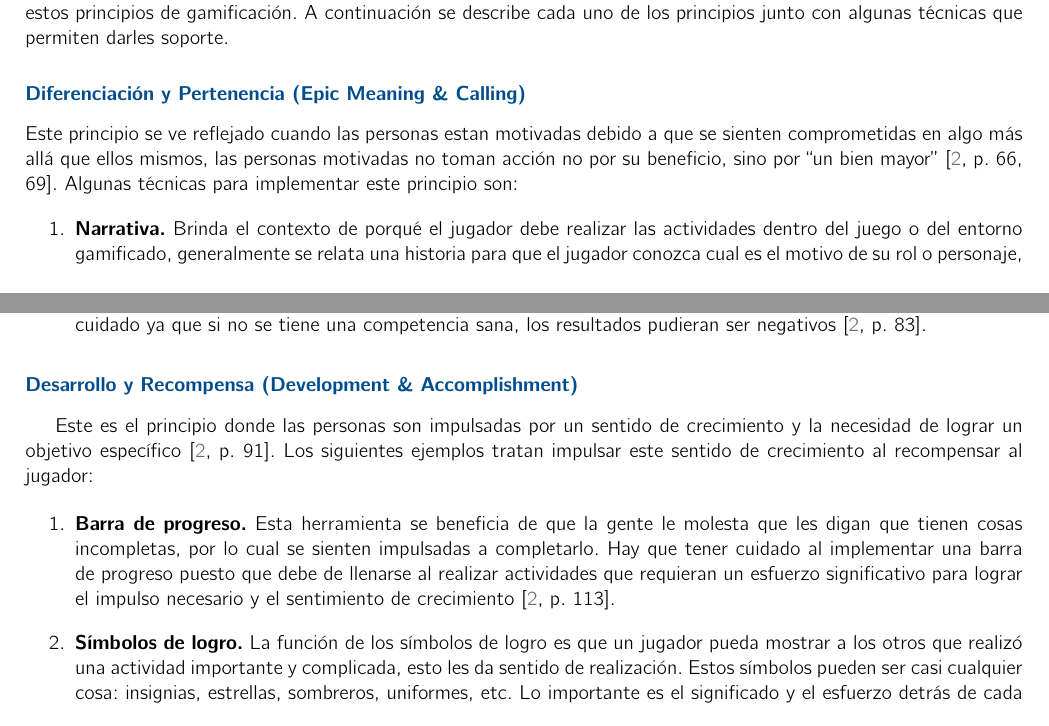
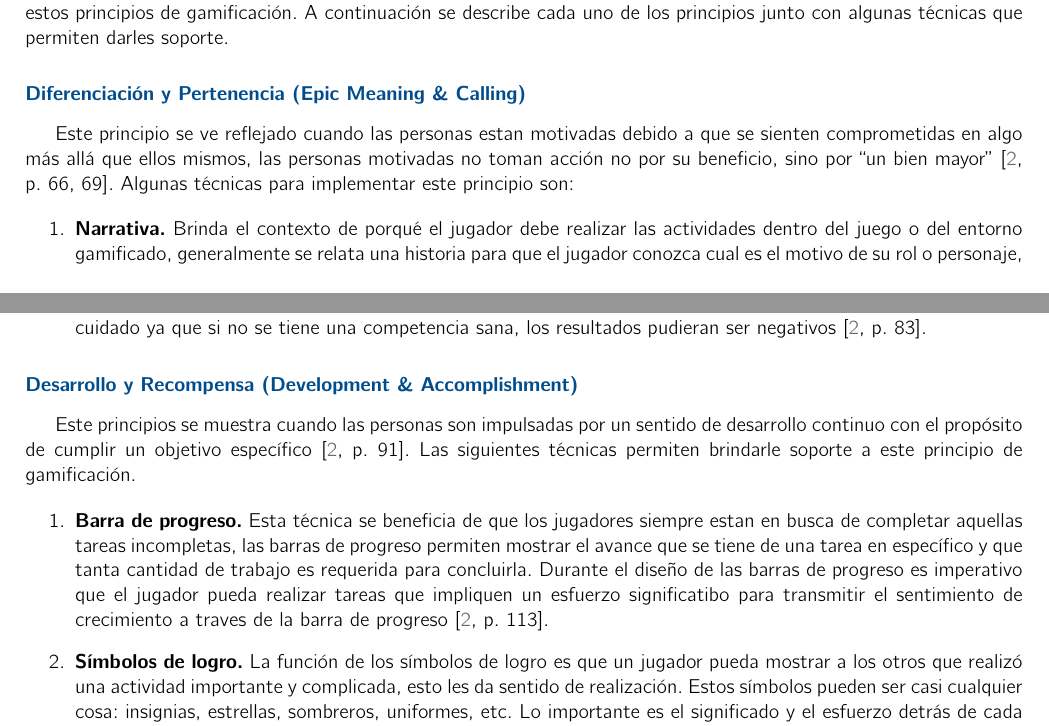
Before and after one commit to RicardoPolit/gamificationTT, a LaTeX thesis (main.tex, which reads investigacion/marcoTeorico/frameworks.tex): two parts of pages 24 and 25 of 81, joined at a grey line, cut so that both start at the same text. Compiled offline with pdfLaTeX.

Commit message:
Update: Marco Teorico - Frameworks
Faltan los principios 2-8

```diff
--- a/investigacion/marcoTeorico/frameworks.tex
+++ b/investigacion/marcoTeorico/frameworks.tex
@@ -30,7 +30,7 @@
 
 \subsubsection{\principioI} \label{subsec:principioI}
 
- \noindent Este principio se ve reflejado cuando las personas estan motivadas debido a que se
+ Este principio se ve reflejado cuando las personas estan motivadas debido a que se
  sienten comprometidas en algo más allá que ellos mismos, las personas motivadas no toman acción
  no por su beneficio, sino por ``un bien mayor'' \cite[p. 66, 69]{Octalysis}. Algunas técnicas
  para implementar este principio son:
@@ -62,19 +62,19 @@
 
 \subsubsection{\principioII} \label{subsec:principioII}
 
- Este es el principio donde las personas son impulsadas por un sentido de crecimiento y la
- necesidad de lograr un objetivo específico \cite[p. 91]{Octalysis}. Los siguientes ejemplos
- tratan impulsar este sentido de crecimiento al recompensar al jugador:
+ Este principios se muestra cuando las personas son impulsadas por un sentido de desarrollo continuo
+ con el propósito de cumplir un objetivo específico \cite[p. 91]{Octalysis}. Las siguientes técnicas
+ permiten brindarle soporte a este principio de gamificación.
 
     \begin{enumerate}
-
     \item
     {\bf Barra de progreso.} % DONT LIKE IT
-        Esta herramienta se beneficia de que la gente le molesta que les digan que tienen
-        cosas incompletas, por lo cual se sienten impulsadas a completarlo. Hay que tener
-        cuidado al implementar una barra de progreso puesto que debe de llenarse al realizar
-        actividades que requieran un esfuerzo significativo para lograr el impulso necesario
-        y el sentimiento de crecimiento \cite[p. 113]{Octalysis}.
+        Esta técnica se beneficia de que los jugadores siempre estan en busca de completar aquellas
+        tareas incompletas, las barras de progreso permiten mostrar el avance que se tiene de una
+        tarea en específico y que tanta cantidad de trabajo es requerida para concluirla. Durante el
+        diseño de las barras de progreso es imperativo que el jugador pueda realizar tareas que
+        impliquen un esfuerzo significatibo para transmitir el sentimiento de crecimiento a traves de
+        la barra de progreso \cite[p. 113]{Octalysis}.
 
     \item
     {\bf Símbolos de logro.}
```
Also changed, not shown: main.pdf.
